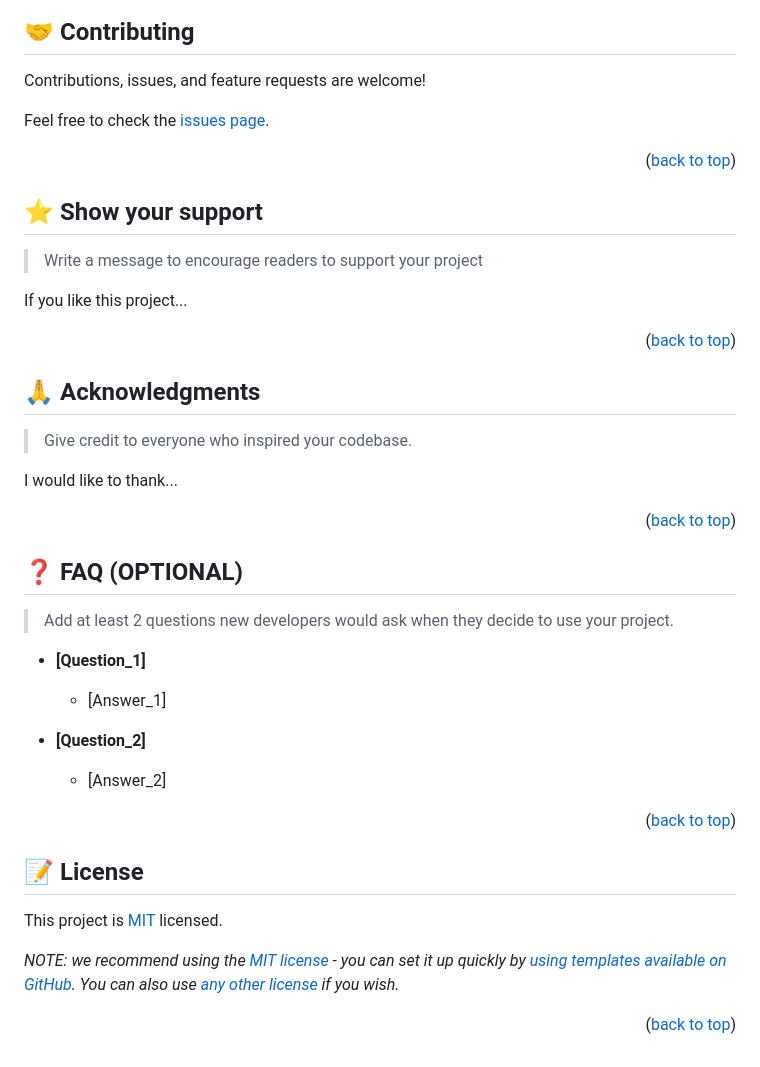
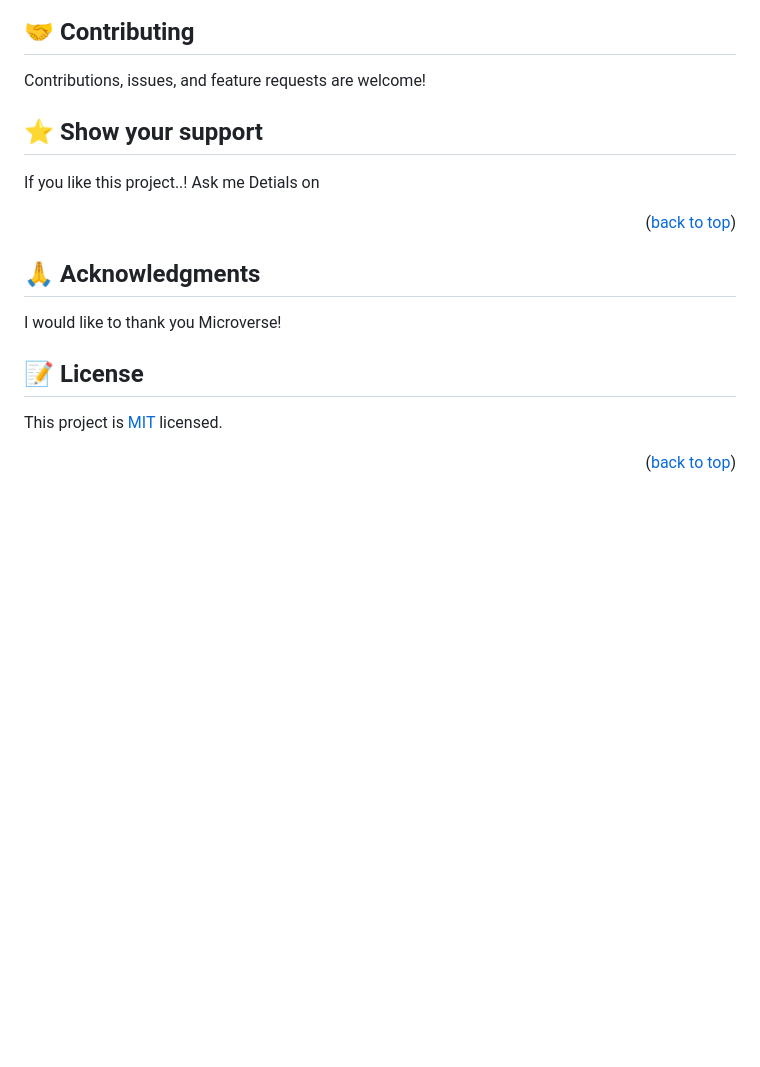
Before and after one commit to MasumaJaffery/HelloMicroverse-, a Markdown page: README.md, the part around the change printed below. Drawn GitHub-style; blank space fills up the shorter version.

```diff
--- a/README.md
+++ b/README.md
@@ -237,52 +165,26 @@ Example:
 
 Contributions, issues, and feature requests are welcome!
 
-Feel free to check the [issues page](../../issues/).
-
-<p align="right">(<a href="#readme-top">back to top</a>)</p>
-
 <!-- SUPPORT -->
 
 ## ⭐️ Show your support <a name="support"></a>
 
-> Write a message to encourage readers to support your project
+>
+If you like this project..! Ask me Detials on
 
-If you like this project...
-
-<p align="right">(<a href="#readme-top">back to top</a>)</p>
+<p align="right">(<a href="masumajaffery1@gmail.com">back to top</a>)</p>
 
 <!-- ACKNOWLEDGEMENTS -->
 
 ## 🙏 Acknowledgments <a name="acknowledgements"></a>
 
-> Give credit to everyone who inspired your codebase.
+I would like to thank you Microverse!
 
-I would like to thank...
-
-<p align="right">(<a href="#readme-top">back to top</a>)</p>
-
-<!-- FAQ (optional) -->
-
-## ❓ FAQ (OPTIONAL) <a name="faq"></a>
-
-> Add at least 2 questions new developers would ask when they decide to use your project.
-
-- **[Question_1]**
-
-  - [Answer_1]
-
-- **[Question_2]**
-
-  - [Answer_2]
-
-<p align="right">(<a href="#readme-top">back to top</a>)</p>
 
 <!-- LICENSE -->
 
 ## 📝 License <a name="license"></a>
 
-This project is [MIT](./LICENSE) licensed.
-
-_NOTE: we recommend using the [MIT license](https://choosealicense.com/licenses/mit/) - you can set it up quickly by [using templates available on GitHub](https://docs.github.com/en/communities/setting-up-your-project-for-healthy-contributions/adding-a-license-to-a-repository). You can also use [any other license](https://choosealicense.com/licenses/) if you wish._
+This project is [MIT](./MIT.md) licensed.
 
 <p align="right">(<a href="#readme-top">back to top</a>)</p>
```
Also changed, not shown: other parts of README.md (+17 -89 lines), MIT.md (+1 -4 lines), Logo.png (added), murple_logo.png (deleted).
